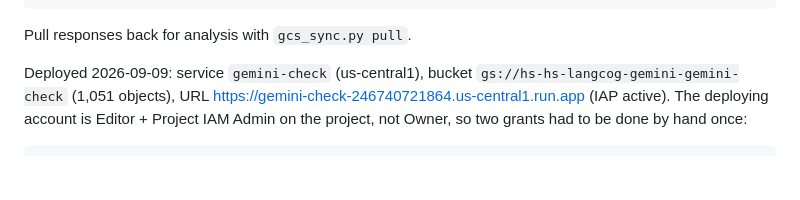
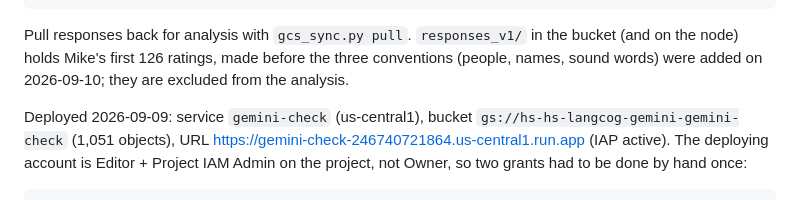
Before and after one commit to mcfrank/vlm-headcam, a Markdown page: human_check/README.md, the part around the change. GitHub-like rendering; blank space fills up the shorter version.

Commit message:
human_check README: note the archived first batch
Co-Authored-By: Claude Fable 5.1 <noreply@anthropic.com>

````diff
--- a/human_check/README.md
+++ b/human_check/README.md
@@ -68,7 +68,9 @@ bash human_check/deploy.sh deploy         # prints the https URL
 bash human_check/deploy.sh grant alice@stanford.edu bob@stanford.edu
 ```
 
-Pull responses back for analysis with `gcs_sync.py pull`.
+Pull responses back for analysis with `gcs_sync.py pull`. `responses_v1/` in the bucket (and on the
+node) holds Mike's first 126 ratings, made before the three conventions (people, names, sound
+words) were added on 2026-09-10; they are excluded from the analysis.
 
 Deployed 2026-09-09: service `gemini-check` (us-central1), bucket
 `gs://hs-hs-langcog-gemini-gemini-check` (1,051 objects), URL
````
